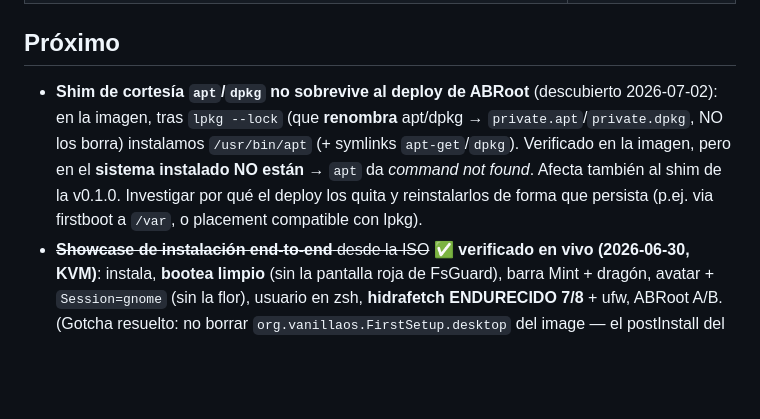
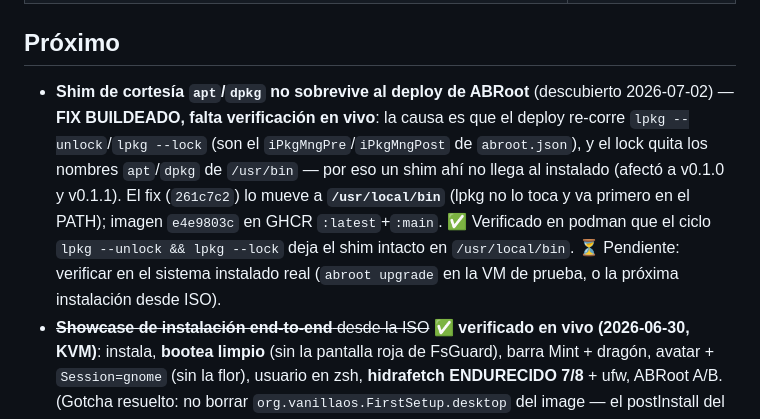
Before and after one commit to hidr4lisk/hidralisk-os, a Markdown page: ROADMAP.md, the part around the change. Rendered like a GitHub page; blank space fills up the shorter version.

Commit message:
docs(roadmap): shim apt — causa confirmada (lpkg re-corre como iPkgMngPre/Post del deploy), fix 261c7c2 buildeado (imagen e4e9803c) y validado en podman; queda la verificacion en el instalado real

```diff
--- a/ROADMAP.md
+++ b/ROADMAP.md
@@ -51,11 +51,14 @@ mediante una ISO custom. Lo que ya funciona:
 
 ## Próximo
 
-- **Shim de cortesía `apt`/`dpkg` no sobrevive al deploy de ABRoot** (descubierto 2026-07-02): en la imagen,
-  tras `lpkg --lock` (que **renombra** apt/dpkg → `private.apt`/`private.dpkg`, NO los borra) instalamos
-  `/usr/bin/apt` (+ symlinks `apt-get`/`dpkg`). Verificado en la imagen, pero en el **sistema instalado NO
-  están** → `apt` da *command not found*. Afecta también al shim de la v0.1.0. Investigar por qué el deploy
-  los quita y reinstalarlos de forma que persista (p.ej. via firstboot a `/var`, o placement compatible con lpkg).
+- **Shim de cortesía `apt`/`dpkg` no sobrevive al deploy de ABRoot** (descubierto 2026-07-02) — **FIX
+  BUILDEADO, falta verificación en vivo**: la causa es que el deploy re-corre `lpkg --unlock`/`lpkg --lock`
+  (son el `iPkgMngPre`/`iPkgMngPost` de `abroot.json`), y el lock quita los nombres `apt`/`dpkg` de
+  `/usr/bin` — por eso un shim ahí no llega al instalado (afectó a v0.1.0 y v0.1.1). El fix (`261c7c2`)
+  lo mueve a **`/usr/local/bin`** (lpkg no lo toca y va primero en el PATH); imagen `e4e9803c` en GHCR
+  `:latest`+`:main`. ✅ Verificado en podman que el ciclo `lpkg --unlock && lpkg --lock` deja el shim
+  intacto en `/usr/local/bin`. ⏳ Pendiente: verificar en el sistema instalado real (`abroot upgrade`
+  en la VM de prueba, o la próxima instalación desde ISO).
 - ~~**Showcase de instalación end-to-end** desde la ISO~~ ✅ **verificado en vivo (2026-06-30, KVM)**: instala,
   **bootea limpio** (sin la pantalla roja de FsGuard), barra Mint + dragón, avatar + `Session=gnome` (sin la
   flor), usuario en zsh, **hidrafetch ENDURECIDO 7/8** + ufw, ABRoot A/B. (Gotcha resuelto: no borrar
```
